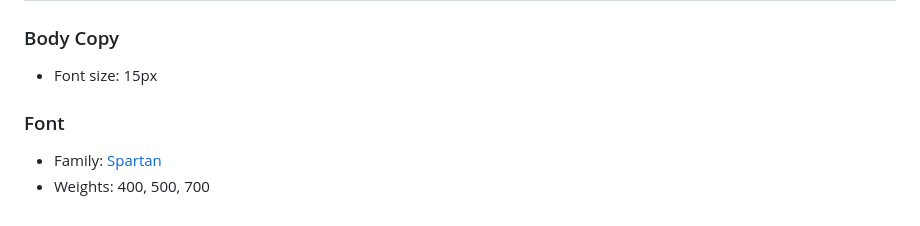
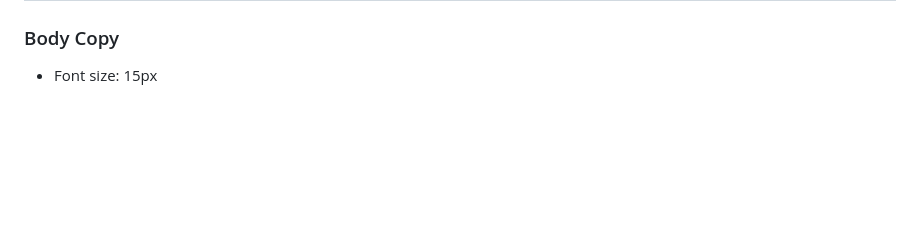
Before and after one commit to alyssasitto/Social-Proof-Project, a Markdown page: style-guide.md, the part around the change. Drawn GitHub-style; blank space fills up the shorter version.

```diff
--- a/style-guide.md
+++ b/style-guide.md
@@ -25,8 +25,3 @@ White: hsl(0, 0%, 100%)
 ### Body Copy
 
 - Font size: 15px
-
-### Font
-
-- Family: [Spartan](https://fonts.google.com/specimen/Spartan)
-- Weights: 400, 500, 700
```
Also changed, not shown: README.md (+1 -1 lines), images/social-proof-screenshot.png (deleted), images/socialproof-sc.png (added), 1 other file.
